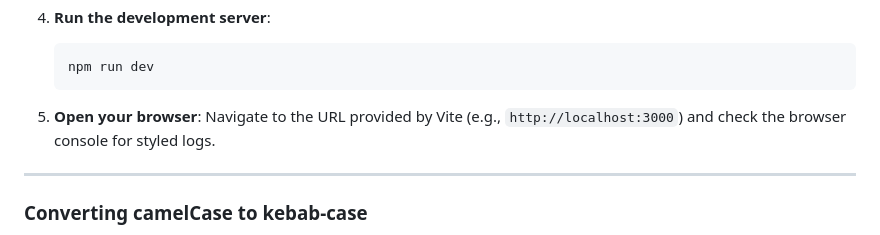
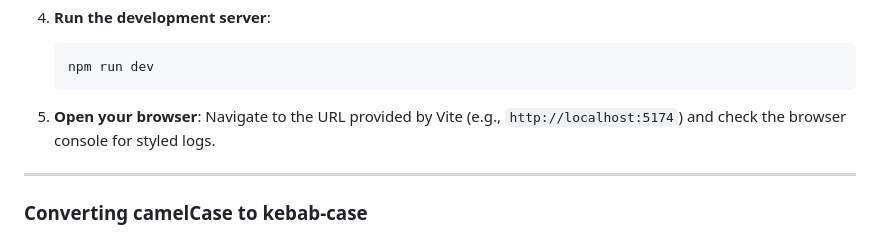
Before and after one commit to usmonovshohruxmirzo/styled-console, a Markdown page: README.md, the part around one of its changes. Rendered like a GitHub page.

Commit message:
docs: Update README.md

````diff
--- a/README.md
+++ b/README.md
@@ -96,7 +94,7 @@ If you're working on a Vite-based project, integrating `@webbro-software/styled-
    ```
 
 5. **Open your browser**:
-   Navigate to the URL provided by Vite (e.g., `http://localhost:3000`) and check the browser console for styled logs.
+   Navigate to the URL provided by Vite (e.g., `http://localhost:5174`) and check the browser console for styled logs.
 
 ---
 
````
Also changed, not shown: other parts of README.md (+0 -2 lines).
